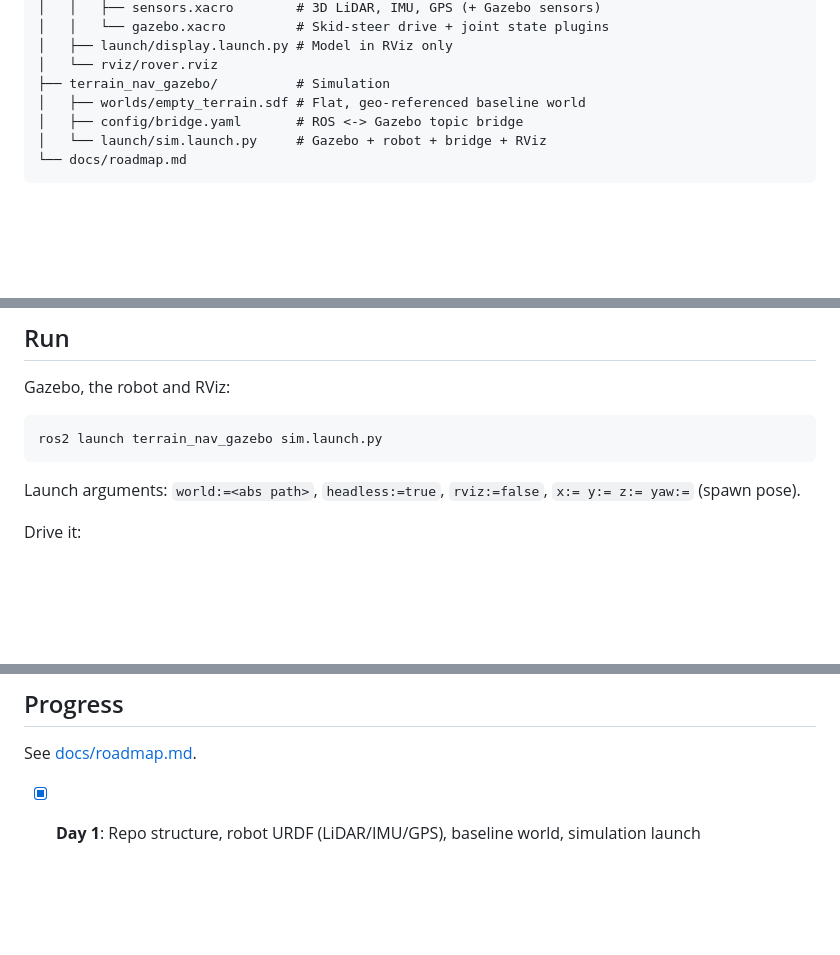
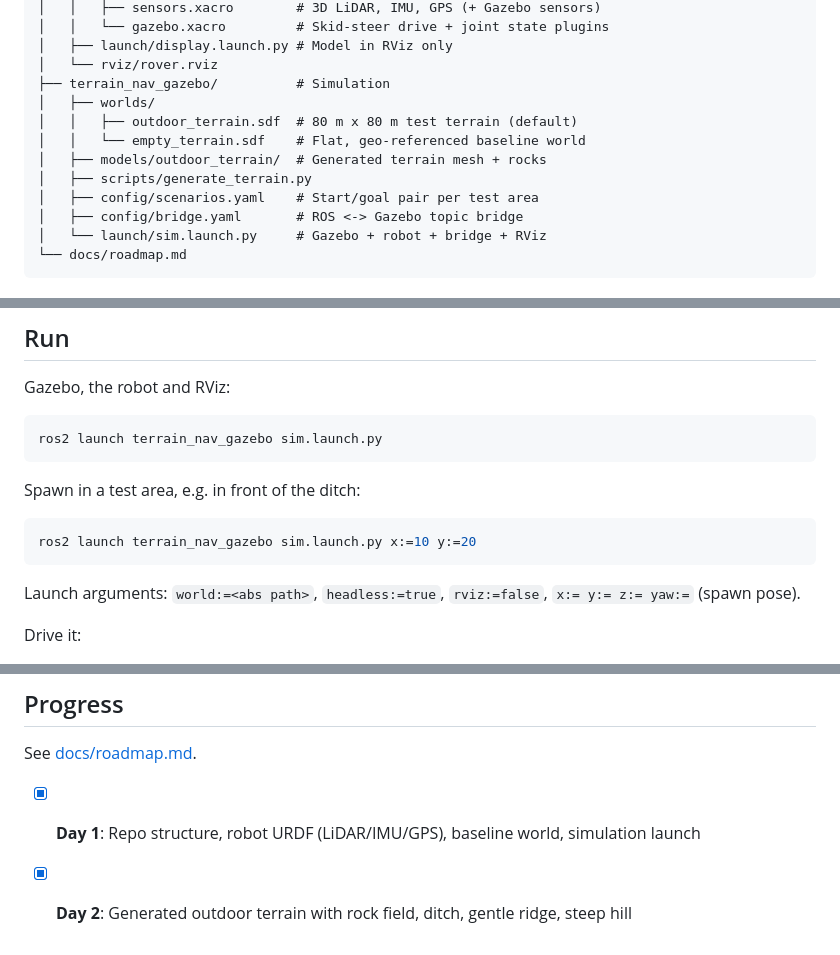
Before and after one commit to MOHANsundar007/terrain_aware_navigation, a Markdown page: README.md, 3 parts joined by grey strips. Drawn GitHub-style; blank space fills up the shorter version.

````diff
--- a/README.md
+++ b/README.md
@@ -29,7 +29,12 @@ terrain_aware_navigation/
 │   ├── launch/display.launch.py # Model in RViz only
 │   └── rviz/rover.rviz
 ├── terrain_nav_gazebo/          # Simulation
-│   ├── worlds/empty_terrain.sdf # Flat, geo-referenced baseline world
+│   ├── worlds/
+│   │   ├── outdoor_terrain.sdf  # 80 m x 80 m test terrain (default)
+│   │   └── empty_terrain.sdf    # Flat, geo-referenced baseline world
+│   ├── models/outdoor_terrain/  # Generated terrain mesh + rocks
+│   ├── scripts/generate_terrain.py
+│   ├── config/scenarios.yaml    # Start/goal pair per test area
 │   ├── config/bridge.yaml       # ROS <-> Gazebo topic bridge
 │   └── launch/sim.launch.py     # Gazebo + robot + bridge + RViz
 └── docs/roadmap.md
@@ -69,6 +96,12 @@ Gazebo, the robot and RViz:
 
 ```bash
 ros2 launch terrain_nav_gazebo sim.launch.py
+```
+
+Spawn in a test area, e.g. in front of the ditch:
+
+```bash
+ros2 launch terrain_nav_gazebo sim.launch.py x:=10 y:=20
 ```
 
 Launch arguments: `world:=<abs path>`, `headless:=true`, `rviz:=false`,
@@ -99,3 +132,4 @@ This expands the xacro and checks the result with `check_urdf`.
 See [docs/roadmap.md](docs/roadmap.md).
 
 - [x] **Day 1**: Repo structure, robot URDF (LiDAR/IMU/GPS), baseline world, simulation launch
+- [x] **Day 2**: Generated outdoor terrain with rock field, ditch, gentle ridge, steep hill
````
Also changed, not shown: other parts of README.md (+22 -0 lines), docs/roadmap.md (+1 -1 lines), docs/images/terrain_map.png (added), 10 other files.
